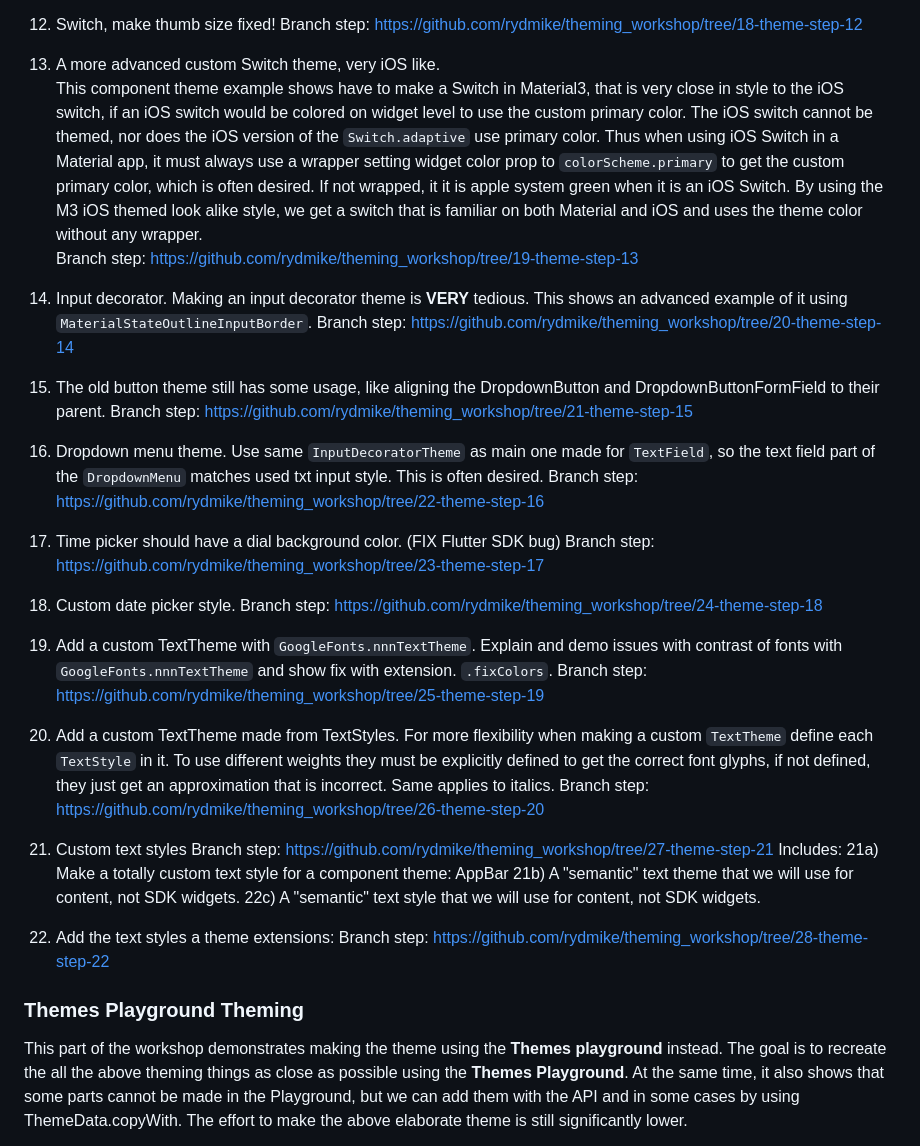
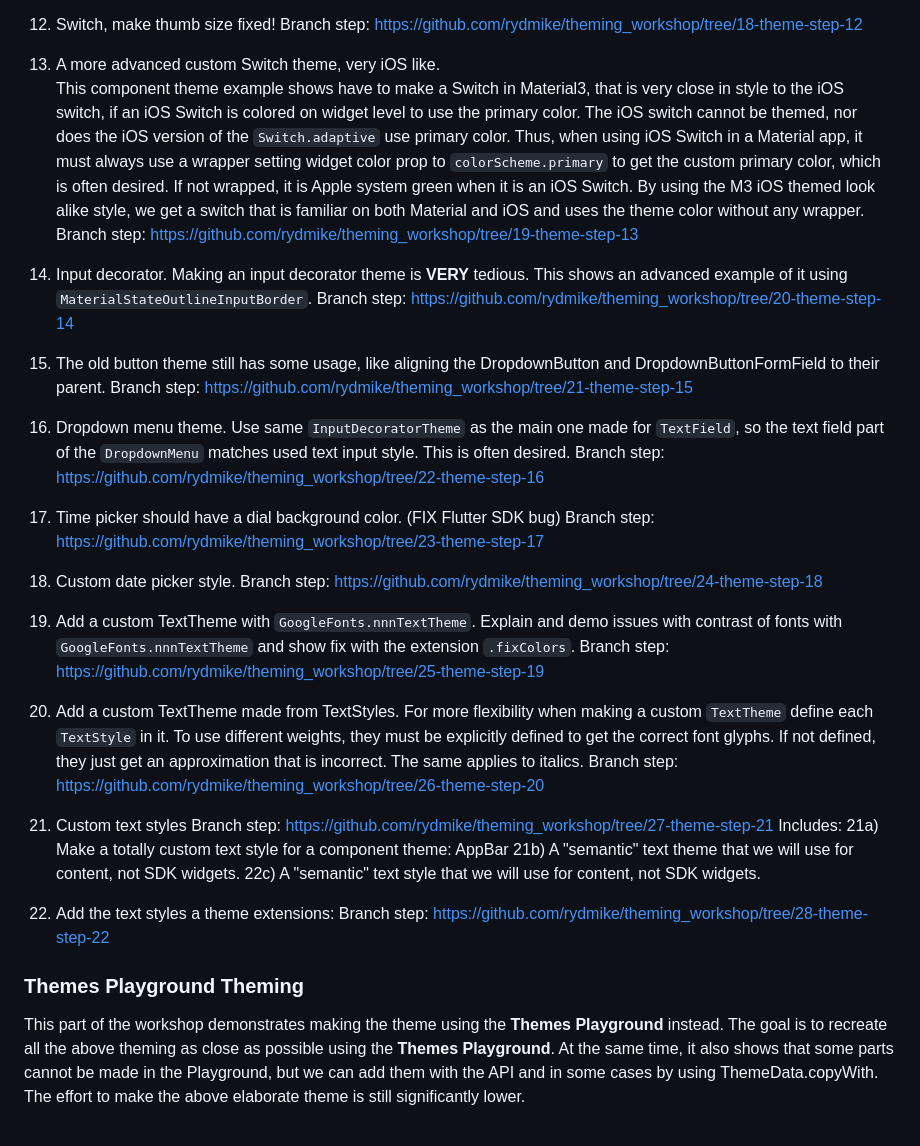
Before and after one commit to rydmike/theming_workshop, a Markdown page: README.md, the part around the change printed below. GitHub-like rendering.

```diff
--- a/README.md
+++ b/README.md
@@ -133,7 +133,7 @@ In the next branch steps we define custom styles for a number of example compone
 
 
 13) A more advanced custom Switch theme, very iOS like.
-This component theme example shows have to make a Switch in Material3, that is very close in style to the iOS switch, if an iOS switch would be colored on widget level to use the custom primary color. The iOS switch cannot be themed, nor does the iOS version of the `Switch.adaptive` use primary color. Thus when using iOS Switch in a Material app, it must always use a wrapper setting widget color prop to `colorScheme.primary` to get the custom primary color, which is often desired. If not wrapped, it it is apple system green when it is an iOS Switch. By using the M3 iOS themed look alike style, we get a switch that is familiar on both Material and iOS and uses the theme color without any wrapper.
+This component theme example shows have to make a Switch in Material3, that is very close in style to the iOS switch, if an iOS Switch is colored on widget level to use the primary color. The iOS switch cannot be themed, nor does the iOS version of the `Switch.adaptive` use primary color. Thus, when using iOS Switch in a Material app, it must always use a wrapper setting widget color prop to `colorScheme.primary` to get the custom primary color, which is often desired. If not wrapped, it is Apple system green when it is an iOS Switch. By using the M3 iOS themed look alike style, we get a switch that is familiar on both Material and iOS and uses the theme color without any wrapper.
 Branch step: https://github.com/rydmike/theming_workshop/tree/19-theme-step-13
 
 
@@ -145,7 +145,7 @@ Branch step: https://github.com/rydmike/theming_workshop/tree/19-theme-step-13
     Branch step: https://github.com/rydmike/theming_workshop/tree/21-theme-step-15
 
 
-16) Dropdown menu theme. Use same `InputDecoratorTheme` as main one made for `TextField`, so the text field part of the `DropdownMenu` matches used txt input style. This is often desired.
+16) Dropdown menu theme. Use same `InputDecoratorTheme` as the main one made for `TextField`, so the text field part of the `DropdownMenu` matches used text input style. This is often desired.
     Branch step: https://github.com/rydmike/theming_workshop/tree/22-theme-step-16
 
 
@@ -158,11 +158,11 @@ Branch step: https://github.com/rydmike/theming_workshop/tree/19-theme-step-13
 
 
 19) Add a custom TextTheme with `GoogleFonts.nnnTextTheme`.
-    Explain and demo issues with contrast of fonts with `GoogleFonts.nnnTextTheme` and show fix with extension. `.fixColors`.
+    Explain and demo issues with contrast of fonts with `GoogleFonts.nnnTextTheme` and show fix with the extension `.fixColors`.
     Branch step: https://github.com/rydmike/theming_workshop/tree/25-theme-step-19
 
 
-20) Add a custom TextTheme made from TextStyles. For more flexibility when making a custom `TextTheme` define each `TextStyle` in it. To use different weights they must be explicitly defined to get the correct font glyphs, if not defined, they just get an approximation that is incorrect. Same applies to italics.
+20) Add a custom TextTheme made from TextStyles. For more flexibility when making a custom `TextTheme` define each `TextStyle` in it. To use different weights, they must be explicitly defined to get the correct font glyphs. If not defined, they just get an approximation that is incorrect. The same applies to italics.
     Branch step: https://github.com/rydmike/theming_workshop/tree/26-theme-step-20
 
 
@@ -179,8 +179,8 @@ Branch step: https://github.com/rydmike/theming_workshop/tree/19-theme-step-13
 
 ### Themes Playground Theming
 
-This part of the workshop demonstrates making the theme using the **Themes playground** instead.
-The goal is to recreate the all the above theming things as close as possible using the **Themes Playground**.
+This part of the workshop demonstrates making the theme using the **Themes Playground** instead.
+The goal is to recreate all the above theming as close as possible using the **Themes Playground**.
 At the same time, it also shows that some parts cannot be made in the Playground, but we can add them with
 the API and in some cases by using ThemeData.copyWith. The effort to make the above elaborate theme is still
 significantly lower.
```
Also changed, not shown: other parts of README.md (+14 -14 lines).
